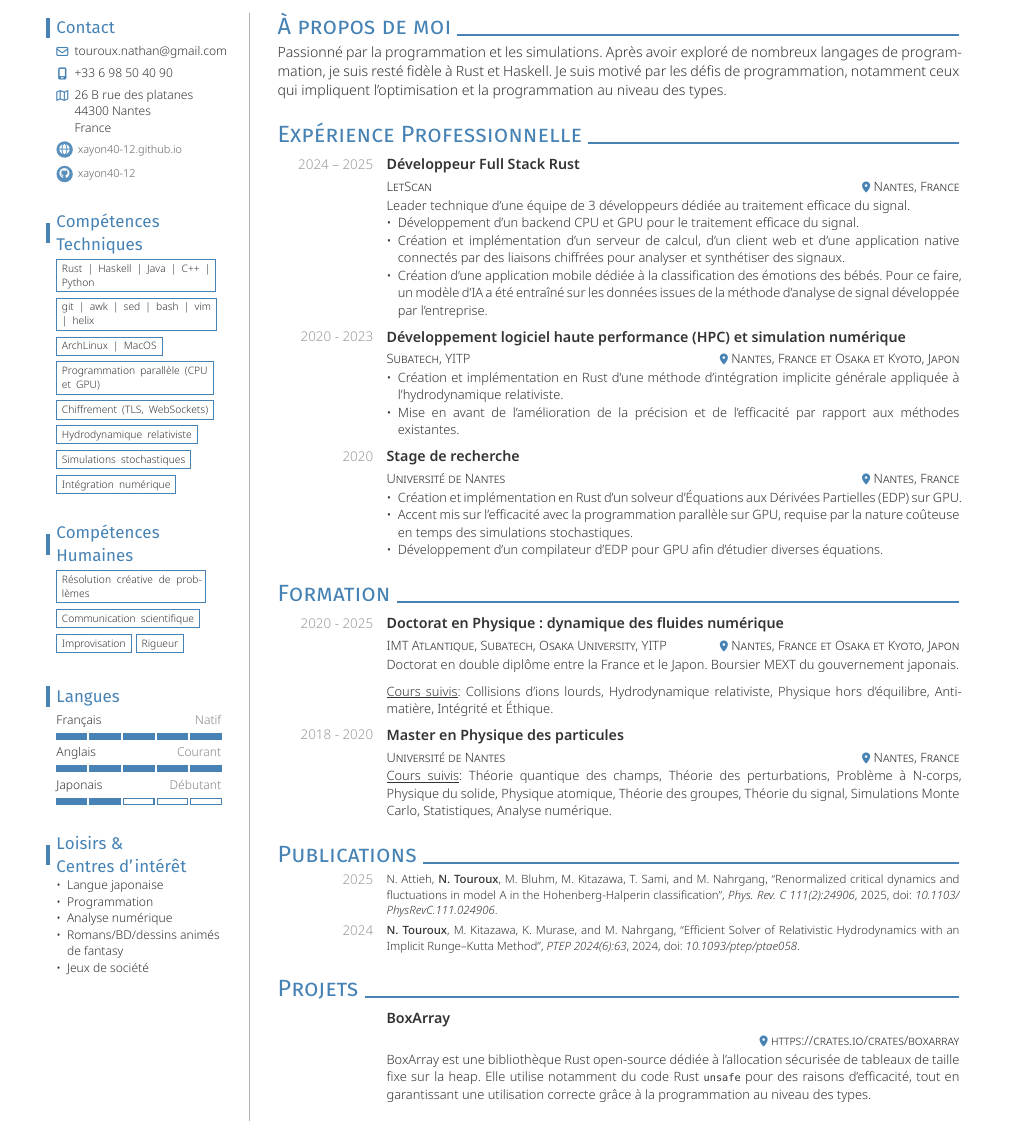
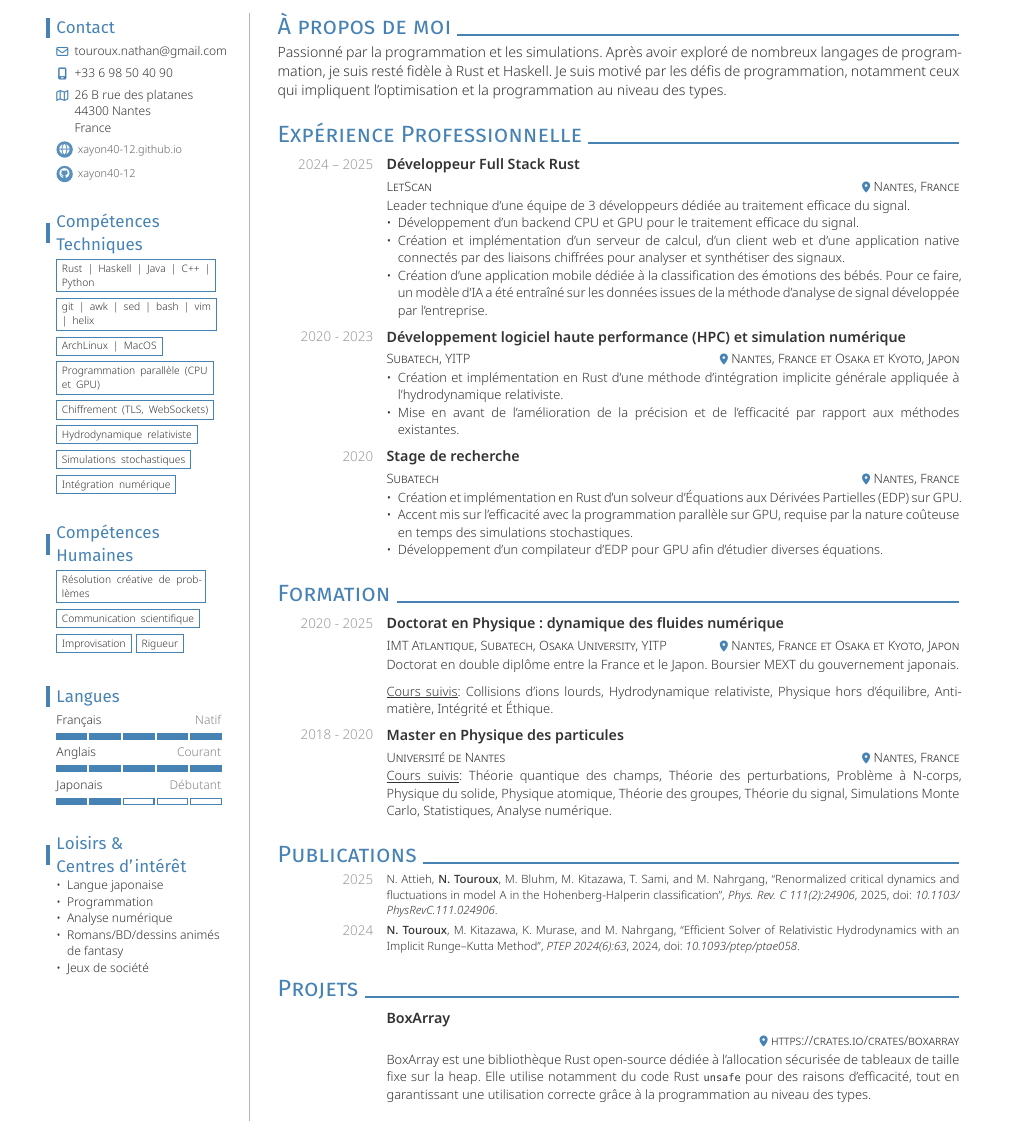
Before and after one commit to xayon40-12/CV, a Typst document (cv-fr.typ): part of the page, cut so that both start at the same text. The pictures show the PDF file outputs/cv-fr.pdf that the author committed with the source.

Commit message:
fix institute name

```diff
--- a/cv-fr.typ
+++ b/cv-fr.typ
@@ -105,7 +105,7 @@ Passionné par la programmation et les simulations. Après avoir exploré de nom
 #entry(
   title: "Stage de recherche",
   date: "2020",
-  institution: "Université de Nantes",
+  institution: "Subatech",
   location: "Nantes, France",
   [
   - Création et implémentation en Rust d'un solveur d'Équations aux Dérivées Partielles (EDP) sur GPU.
```
Also changed, not shown: cv-en.typ (+1 -1 lines), outputs/cv-en.pdf, outputs/cv-en.svg, outputs/cv-fr.pdf, outputs/cv-fr.svg.
